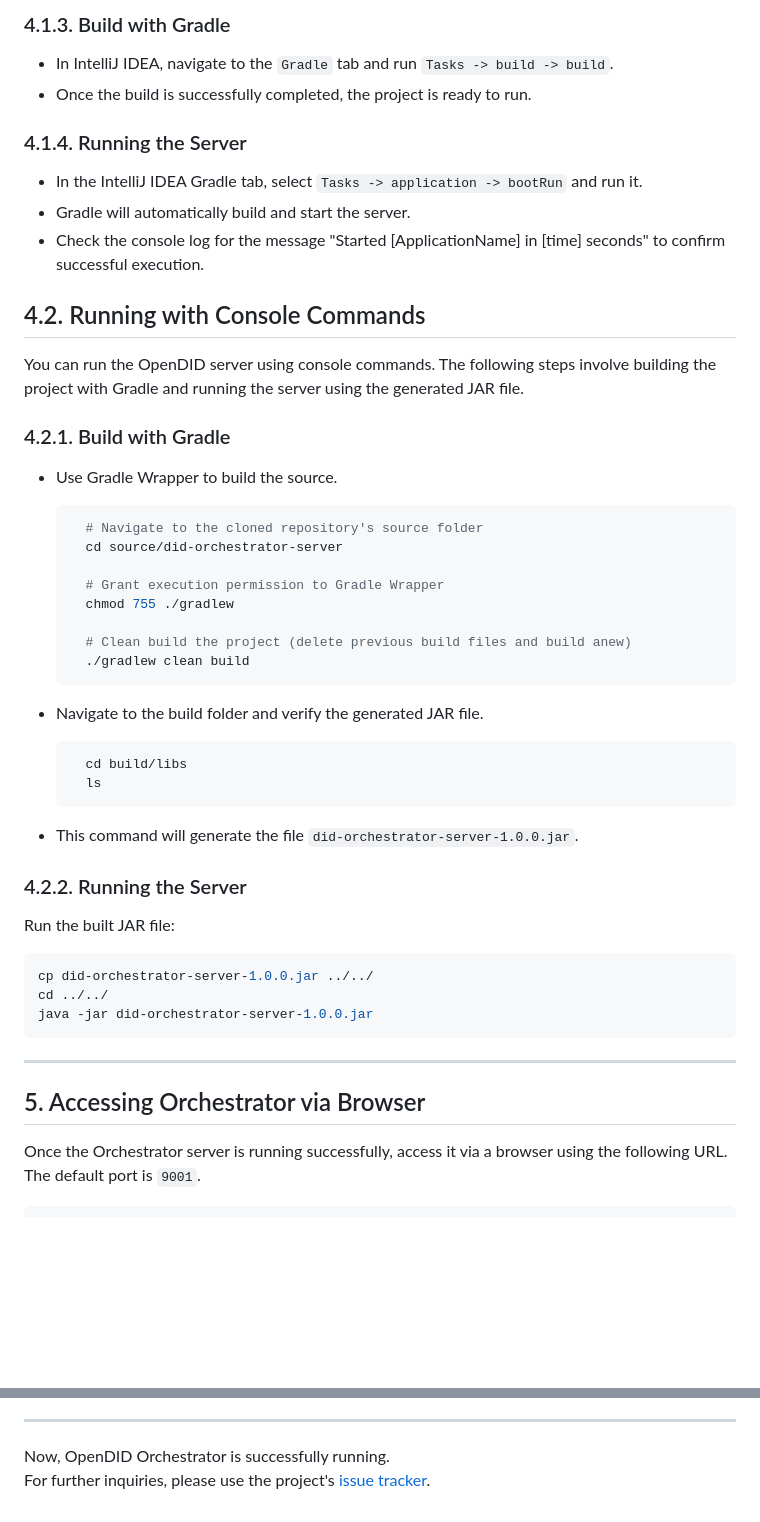
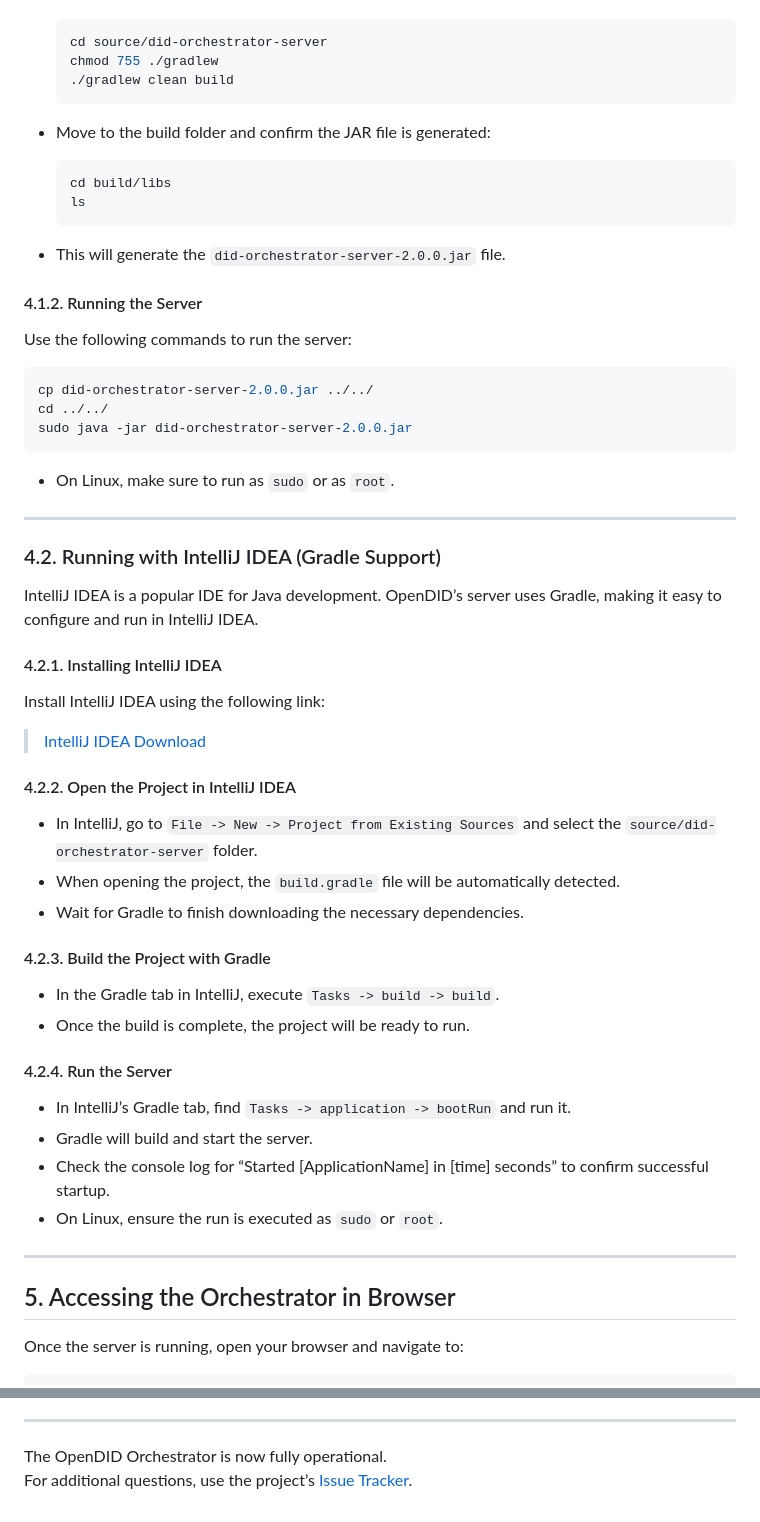
Before and after one commit to OmniOneID/did-orchestrator-server, a Markdown page: docs/installation/OpenDID_orchestrator_InstallationAndOperation_Guide.md, 2 parts joined by grey strips. Rendered like a GitHub page; blank space fills up the shorter version.

````diff
--- a/docs/installation/OpenDID_orchestrator_InstallationAndOperation_Guide.md
+++ b/docs/installation/OpenDID_orchestrator_InstallationAndOperation_Guide.md
@@ -60,50 +61,65 @@ IntelliJ IDEA is a widely used IDE for Java development. Since OpenDID Orchestra
 
-### 4.1.3. Build with Gradle
-- In IntelliJ IDEA, navigate to the `Gradle` tab and run `Tasks -> build -> build`.
-- Once the build is successfully completed, the project is ready to run.
-
-### 4.1.4. Running the Server
-- In the IntelliJ IDEA Gradle tab, select `Tasks -> application -> bootRun` and run it.
-- Gradle will automatically build and start the server.
-- Check the console log for the message "Started [ApplicationName] in [time] seconds" to confirm successful execution.
-
-## 4.2. Running with Console Commands
-You can run the OpenDID server using console commands. The following steps involve building the project with Gradle and running the server using the generated JAR file.
-
-### 4.2.1. Build with Gradle
-- Use Gradle Wrapper to build the source.
   ```shell
-    # Navigate to the cloned repository's source folder
-    cd source/did-orchestrator-server
-
-    # Grant execution permission to Gradle Wrapper
-    chmod 755 ./gradlew
-
-    # Clean build the project (delete previous build files and build anew)
-    ./gradlew clean build
+  cd source/did-orchestrator-server
+  chmod 755 ./gradlew
+  ./gradlew clean build
   ```
 
-- Navigate to the build folder and verify the generated JAR file.
-    ```shell
-      cd build/libs
-      ls
-    ```
-- This command will generate the file `did-orchestrator-server-1.0.0.jar`.
+- Move to the build folder and confirm the JAR file is generated:
 
+  ```shell
+  cd build/libs
+  ls
+  ```
 
-### 4.2.2. Running the Server
-Run the built JAR file:
+- This will generate the `did-orchestrator-server-2.0.0.jar` file.
+
+#### 4.1.2. Running the Server
+
+Use the following commands to run the server:
 
 ```bash
-cp did-orchestrator-server-1.0.0.jar ../../
+cp did-orchestrator-server-2.0.0.jar ../../
 cd ../../
-java -jar did-orchestrator-server-1.0.0.jar
+sudo java -jar did-orchestrator-server-2.0.0.jar
 ```
+
+- On Linux, make sure to run as `sudo` or as `root`.
 
 ---
 
-## 5. Accessing Orchestrator via Browser
+### 4.2. Running with IntelliJ IDEA (Gradle Support)
 
-Once the Orchestrator server is running successfully, access it via a browser using the following URL. The default port is `9001`.
+IntelliJ IDEA is a popular IDE for Java development. OpenDID’s server uses Gradle, making it easy to configure and run in IntelliJ IDEA.
+
+#### 4.2.1. Installing IntelliJ IDEA
+
+Install IntelliJ IDEA using the following link:
+
+> [IntelliJ IDEA Download](https://www.jetbrains.com/idea/download/)
+
+#### 4.2.2. Open the Project in IntelliJ IDEA
+
+- In IntelliJ, go to `File -> New -> Project from Existing Sources` and select the `source/did-orchestrator-server` folder.
+- When opening the project, the `build.gradle` file will be automatically detected.
+- Wait for Gradle to finish downloading the necessary dependencies.
+
+#### 4.2.3. Build the Project with Gradle
+
+- In the Gradle tab in IntelliJ, execute `Tasks -> build -> build`.
+- Once the build is complete, the project will be ready to run.
+
+#### 4.2.4. Run the Server
+
+- In IntelliJ’s Gradle tab, find `Tasks -> application -> bootRun` and run it.
+- Gradle will build and start the server.
+- Check the console log for “Started [ApplicationName] in [time] seconds” to confirm successful startup.
+- On Linux, ensure the run is executed as `sudo` or `root`.
+
+---
+
+## 5. Accessing the Orchestrator in Browser
+
+Once the server is running, open your browser and navigate to:
 
 ```
@@ -188,5 +188,5 @@ Refer to the manuals of the individual entities, click **Settings** to navigate,
 
 ---
 
-Now, OpenDID Orchestrator is successfully running.
-For further inquiries, please use the project's [issue tracker](https://github.com/OmniOneID/did-orchestrator-server/issues).
+The OpenDID Orchestrator is now fully operational.
+For additional questions, use the project’s [Issue Tracker](https://github.com/OmniOneID/did-orchestrator-server/issues).
````
Also changed, not shown: other parts of docs/installation/OpenDID_orchestrator_InstallationAndOperation_Guide.md (+58 -73 lines).
